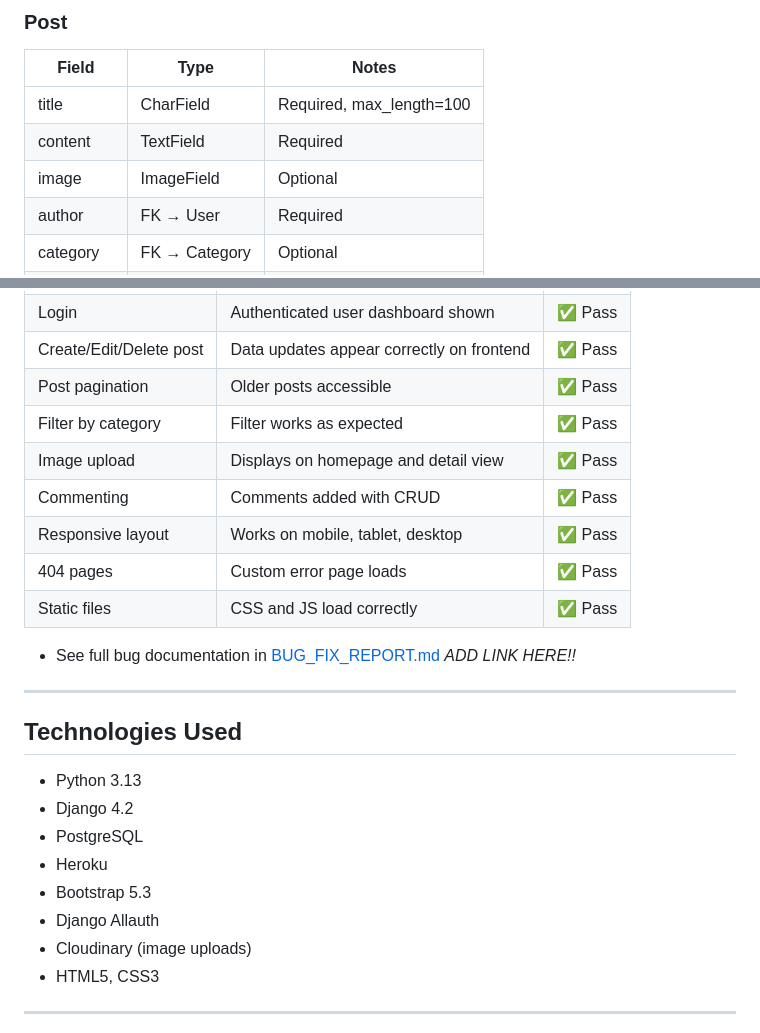
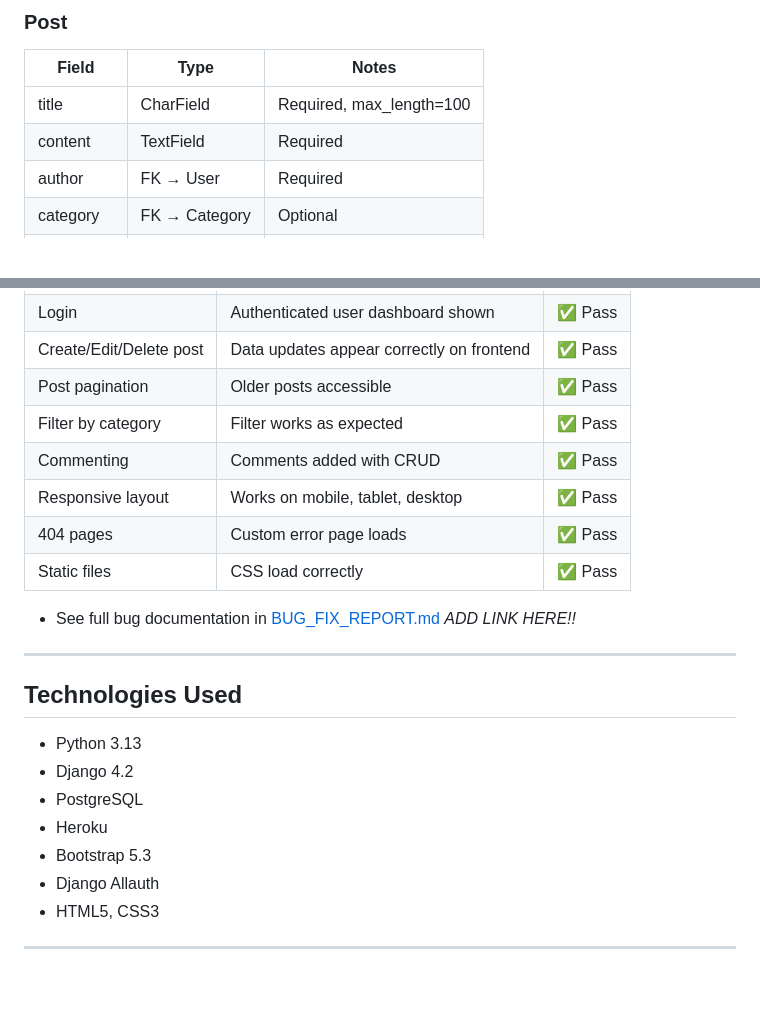
Before and after one commit to shipleyux/ms3, a Markdown page: README.md, 2 parts joined by grey strips. Drawn GitHub-style; blank space fills up the shorter version.

```diff
--- a/README.md
+++ b/README.md
@@ -150,7 +152,6 @@ Early-stage wireframes were created in Figma to plan layout, structure, and user
 |------------|---------------|--------------------------|
 | title      | CharField     | Required, max_length=100 |
 | content    | TextField     | Required                 |
-| image      | ImageField    | Optional                 |
 | author     | FK → User     | Required                 |
 | category   | FK → Category | Optional                 |
 | created_at | DateTimeField | auto_now_add             |
@@ -183,11 +184,10 @@ Early-stage wireframes were created in Figma to plan layout, structure, and user
 | Create/Edit/Delete post     | Data updates appear correctly on frontend      | ✅ Pass  |
 | Post pagination             | Older posts accessible                         | ✅ Pass  |
 | Filter by category          | Filter works as expected                       | ✅ Pass  |
-| Image upload                | Displays on homepage and detail view           | ✅ Pass  |
 | Commenting                  | Comments added with CRUD                       | ✅ Pass  |
 | Responsive layout           | Works on mobile, tablet, desktop               | ✅ Pass  |
 | 404 pages                   | Custom error page loads                        | ✅ Pass  |
-| Static files                | CSS and JS load correctly                      | ✅ Pass  |
+| Static files                | CSS load correctly                             | ✅ Pass  |
 
 - See full bug documentation in [BUG_FIX_REPORT.md](BUG_FIX_REPORT.md) *ADD LINK HERE!!*
 
@@ -202,7 +202,6 @@ Early-stage wireframes were created in Figma to plan layout, structure, and user
 - Heroku
 - Bootstrap 5.3
 - Django Allauth
-- Cloudinary (image uploads)
 - HTML5, CSS3
 
 ---
```
Also changed, not shown: other parts of README.md (+5 -9 lines), testing.md (+42 -15 lines), docs/images/edit_comment_html.png (added), docs/images/homepage_lighthouse.png (added), docs/images/login_lighthouse.png (added), docs/images/mock_up1.png (added), docs/images/post_detail_lighthouse.png (added), 2 other files.
